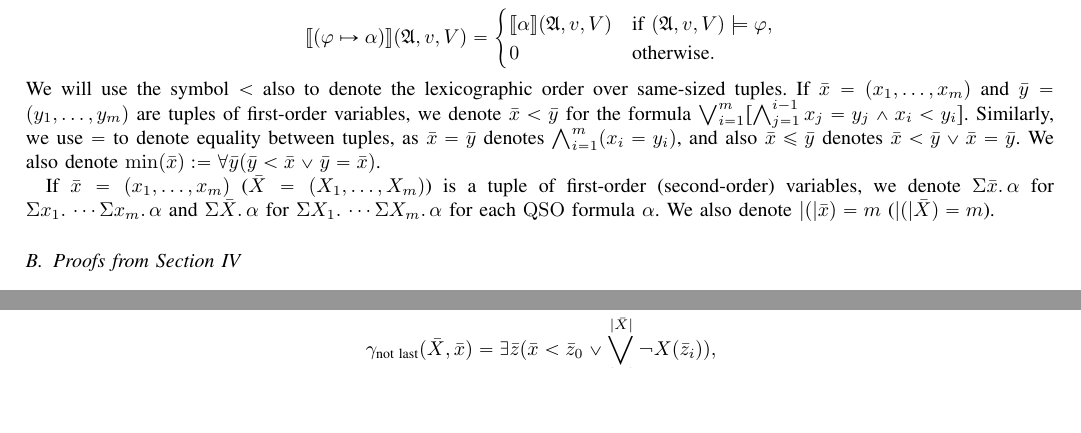
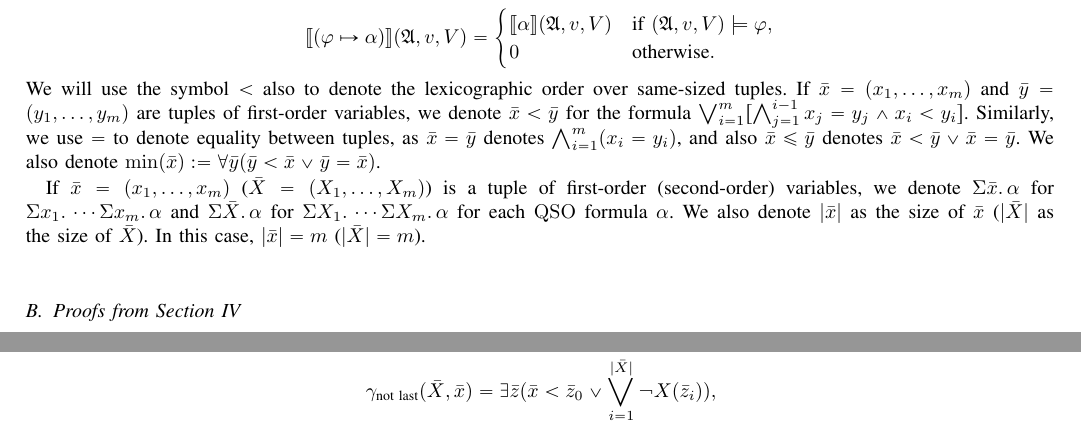
Before and after one commit to mmunos/descriptive, a LaTeX paper (LICS/main.tex, which reads LICS/appendix-notation.tex): two parts of pages 13 and 16 of 28 before the commit and two parts of pages 13 and 17 of 28 after it, joined at a grey line, cut so that both start at the same text, the shorter picture padded with empty space. Compiled offline with pdfLaTeX; a missing font is replaced by an installed copy or a similar font; a LaTeX package or settings file that is missing is left out.

Commit message:
length definition in appendix notation

```diff
--- a/LICS/appendix-notation.tex
+++ b/LICS/appendix-notation.tex
@@ -9,4 +9,4 @@ $$
 $$
 We will use the symbol $<$ also to denote the lexicographic order over same-sized tuples. If $\bar{x} = (x_1,\ldots,x_m)$ and $\bar{y} = (y_1,\ldots,y_m)$ are tuples of first-order variables, we denote $\bar{x} < \bar{y}$ for the formula $\bigvee_{i = 1}^m[\bigwedge_{j = 1}^{i-1}x_j = y_j \wedge x_i < y_i]$. Similarly, we use $=$ to denote equality between tuples, as $\bar{x} = \bar{y}$ denotes $\bigwedge_{i = 1}^m(x_i = y_i)$, and also $\bar{x}\leq\bar{y}$ denotes $\bar{x} < \bar{y} \vee \bar{x} = \bar{y}$. We also denote $\min(\bar{x}) := \forall\bar{y}(\bar{y} < \bar{x}\vee \bar{y} = \bar{x})$.
 
-If $\bar{x} = (x_1,\ldots,x_m)$ ($\bar{X} = (X_1,\ldots,X_m)$) is a tuple of first-order (second-order) variables, we denote $\sa{\bar{x}}\alpha$ for $\sa{x_1}\cdots\sa{x_m}\alpha$ and $\sa{\bar{X}}\alpha$ for $\sa{X_1}\cdots\sa{X_m}\alpha$ for each $\qso$ formula $\alpha$. We also denote $\length(\bar{x}) = m$ ($\length(\bar{X}) = m$).
+If $\bar{x} = (x_1,\ldots,x_m)$ ($\bar{X} = (X_1,\ldots,X_m)$) is a tuple of first-order (second-order) variables, we denote $\sa{\bar{x}}\alpha$ for $\sa{x_1}\cdots\sa{x_m}\alpha$ and $\sa{\bar{X}}\alpha$ for $\sa{X_1}\cdots\sa{X_m}\alpha$ for each $\qso$ formula $\alpha$. We also denote $\length{\bar{x}}$ as the size of $\bar{x}$ ($\length{\bar{X}}$ as the size of $\bar{X}$). In this case, $\length{\bar{x}} = m$ ($\length{\bar{X}} = m$).
```
